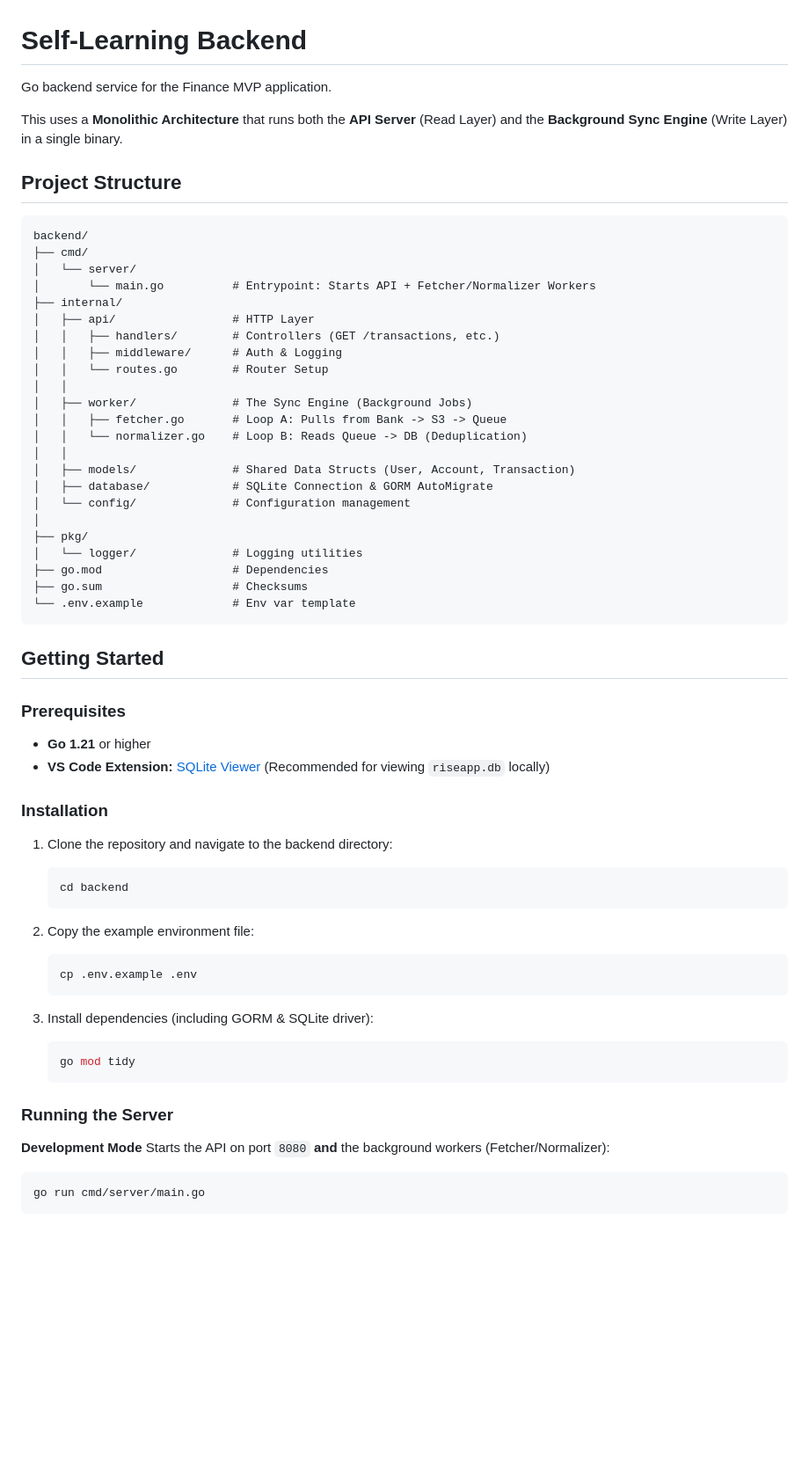
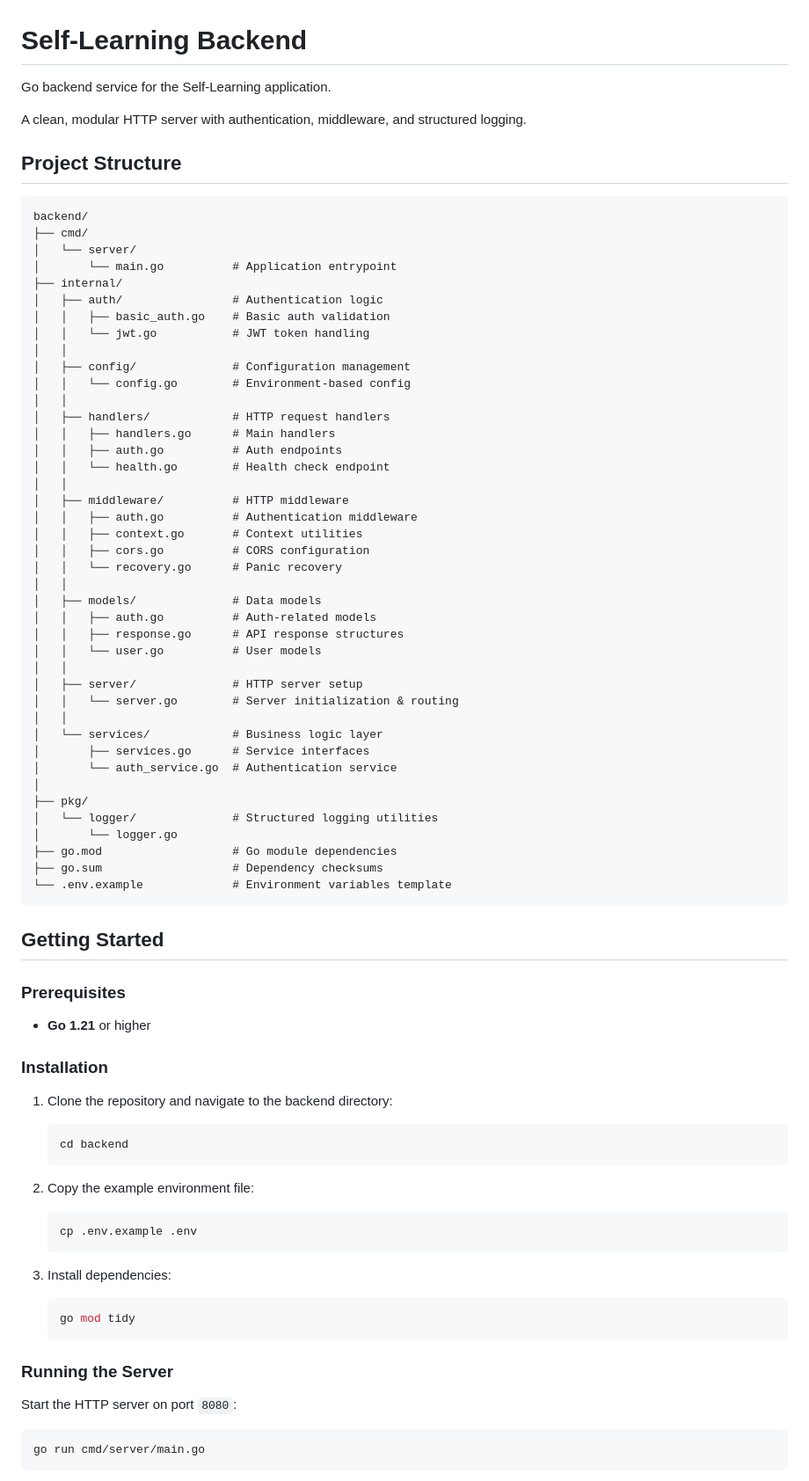
Before and after one commit to Team-Judah-Inc/self-learning, a Markdown page: backend/README.md, the part around the change printed below. Shown: that part at 88% size. Drawn GitHub-style; blank space fills up the shorter version.

`````diff
--- a/backend/README.md
+++ b/backend/README.md
@@ -1,8 +1,8 @@
 # Self-Learning Backend
 
-Go backend service for the Finance MVP application.
+Go backend service for the Self-Learning application.
 
-This uses a **Monolithic Architecture** that runs both the **API Server** (Read Layer) and the **Background Sync Engine** (Write Layer) in a single binary.
+A clean, modular HTTP server with authentication, middleware, and structured logging.
 
 ## Project Structure
 
@@ -10,36 +10,51 @@ This uses a **Monolithic Architecture** that runs both the **API Server** (Read
 backend/
 ├── cmd/
 │   └── server/
-│       └── main.go          # Entrypoint: Starts API + Fetcher/Normalizer Workers
+│       └── main.go          # Application entrypoint
 ├── internal/
-│   ├── api/                 # HTTP Layer
-│   │   ├── handlers/        # Controllers (GET /transactions, etc.)
-│   │   ├── middleware/      # Auth & Logging
-│   │   └── routes.go        # Router Setup
+│   ├── auth/                # Authentication logic
+│   │   ├── basic_auth.go    # Basic auth validation
+│   │   └── jwt.go           # JWT token handling
 │   │
-│   ├── worker/              # The Sync Engine (Background Jobs)
-│   │   ├── fetcher.go       # Loop A: Pulls from Bank -> S3 -> Queue
-│   │   └── normalizer.go    # Loop B: Reads Queue -> DB (Deduplication)
+│   ├── config/              # Configuration management
+│   │   └── config.go        # Environment-based config
 │   │
-│   ├── models/              # Shared Data Structs (User, Account, Transaction)
-│   ├── database/            # SQLite Connection & GORM AutoMigrate
-│   └── config/              # Configuration management
+│   ├── handlers/            # HTTP request handlers
+│   │   ├── handlers.go      # Main handlers
+│   │   ├── auth.go          # Auth endpoints
+│   │   └── health.go        # Health check endpoint
+│   │
+│   ├── middleware/          # HTTP middleware
+│   │   ├── auth.go          # Authentication middleware
+│   │   ├── context.go       # Context utilities
+│   │   ├── cors.go          # CORS configuration
+│   │   └── recovery.go      # Panic recovery
+│   │
+│   ├── models/              # Data models
+│   │   ├── auth.go          # Auth-related models
+│   │   ├── response.go      # API response structures
+│   │   └── user.go          # User models
+│   │
+│   ├── server/              # HTTP server setup
+│   │   └── server.go        # Server initialization & routing
+│   │
+│   └── services/            # Business logic layer
+│       ├── services.go      # Service interfaces
+│       └── auth_service.go  # Authentication service
 │
 ├── pkg/
-│   └── logger/              # Logging utilities
-├── go.mod                   # Dependencies
-├── go.sum                   # Checksums
-└── .env.example             # Env var template
-````
+│   └── logger/              # Structured logging utilities
+│       └── logger.go
+├── go.mod                   # Go module dependencies
+├── go.sum                   # Dependency checksums
+└── .env.example             # Environment variables template
+```
 
 ## Getting Started
 
 ### Prerequisites
 
 * **Go 1.21** or higher
-* **VS Code Extension:**
-  [SQLite Viewer](https://marketplace.visualstudio.com/items?itemName=qwtel.sqlite-viewer)
-  (Recommended for viewing `riseapp.db` locally)
 
 ### Installation
 
@@ -55,7 +70,7 @@ backend/
    cp .env.example .env
    ```
 
-3. Install dependencies (including GORM & SQLite driver):
+3. Install dependencies:
 
    ```bash
    go mod tidy
@@ -63,8 +78,7 @@ backend/
 
 ### Running the Server
 
-**Development Mode**
-Starts the API on port `8080` **and** the background workers (Fetcher/Normalizer):
+Start the HTTP server on port `8080`:
 
 ```bash
 go run cmd/server/main.go
`````
Also changed, not shown: other parts of backend/README.md (+28 -29 lines).
